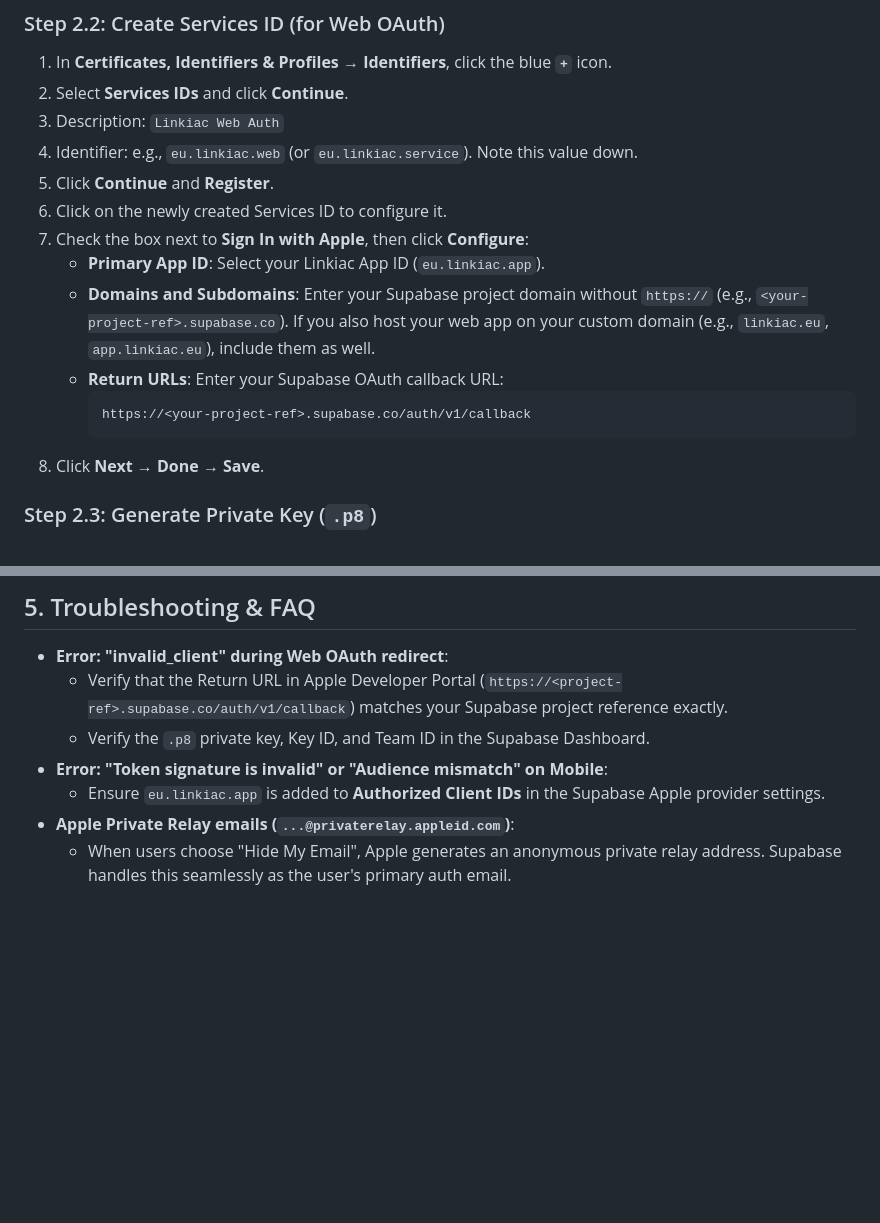
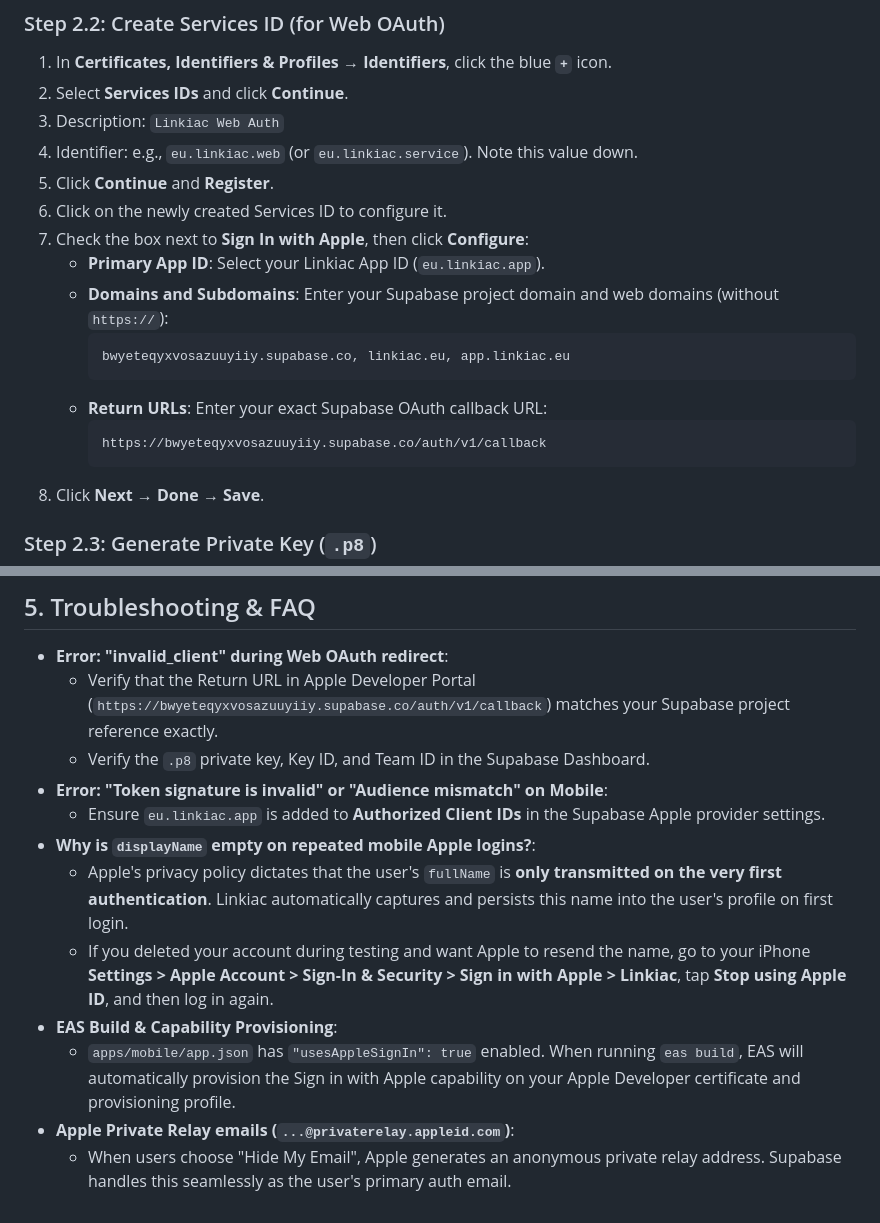
Before and after one commit to hasanbhati/Linkiac, a Markdown page: docs/supabase_apple_auth_setup.md, 2 parts joined by grey strips. Drawn GitHub-style; blank space fills up the shorter version.

Commit message:
docs: update Apple Sign In guide with exact Linkiac Supabase credentials and EAS notes

````diff
--- a/docs/supabase_apple_auth_setup.md
+++ b/docs/supabase_apple_auth_setup.md
@@ -29,12 +29,15 @@ This guide walks you through configuring **Sign in with Apple** on both the **Ap
 5. Click **Continue** and **Register**.
 6. Click on the newly created Services ID to configure it.
 7. Check the box next to **Sign In with Apple**, then click **Configure**:
-   - **Primary App ID**: Select your Linkiac App ID (`eu.linkiac.app`).
-   - **Domains and Subdomains**: Enter your Supabase project domain without `https://` (e.g., `<your-project-ref>.supabase.co`). If you also host your web app on your custom domain (e.g., `linkiac.eu`, `app.linkiac.eu`), include them as well.
-   - **Return URLs**: Enter your Supabase OAuth callback URL:
-     ```text
-     https://<your-project-ref>.supabase.co/auth/v1/callback
-     ```
+    - **Primary App ID**: Select your Linkiac App ID (`eu.linkiac.app`).
+    - **Domains and Subdomains**: Enter your Supabase project domain and web domains (without `https://`):
+      ```text
+      bwyeteqyxvosazuuyiiy.supabase.co, linkiac.eu, app.linkiac.eu
+      ```
+    - **Return URLs**: Enter your exact Supabase OAuth callback URL:
+      ```text
+      https://bwyeteqyxvosazuuyiiy.supabase.co/auth/v1/callback
+      ```
 8. Click **Next** → **Done** → **Save**.
 
 ### Step 2.3: Generate Private Key (`.p8`)
@@ -107,9 +110,14 @@ This guide walks you through configuring **Sign in with Apple** on both the **Ap
 ## 5. Troubleshooting & FAQ
 
 - **Error: "invalid_client" during Web OAuth redirect**:
-  - Verify that the Return URL in Apple Developer Portal (`https://<project-ref>.supabase.co/auth/v1/callback`) matches your Supabase project reference exactly.
+  - Verify that the Return URL in Apple Developer Portal (`https://bwyeteqyxvosazuuyiiy.supabase.co/auth/v1/callback`) matches your Supabase project reference exactly.
   - Verify the `.p8` private key, Key ID, and Team ID in the Supabase Dashboard.
 - **Error: "Token signature is invalid" or "Audience mismatch" on Mobile**:
   - Ensure `eu.linkiac.app` is added to **Authorized Client IDs** in the Supabase Apple provider settings.
+- **Why is `displayName` empty on repeated mobile Apple logins?**:
+  - Apple's privacy policy dictates that the user's `fullName` is **only transmitted on the very first authentication**. Linkiac automatically captures and persists this name into the user's profile on first login.
+  - If you deleted your account during testing and want Apple to resend the name, go to your iPhone **Settings > Apple Account > Sign-In & Security > Sign in with Apple > Linkiac**, tap **Stop using Apple ID**, and then log in again.
+- **EAS Build & Capability Provisioning**:
+  - `apps/mobile/app.json` has `"usesAppleSignIn": true` enabled. When running `eas build`, EAS will automatically provision the Sign in with Apple capability on your Apple Developer certificate and provisioning profile.
 - **Apple Private Relay emails (`...@privaterelay.appleid.com`)**:
   - When users choose "Hide My Email", Apple generates an anonymous private relay address. Supabase handles this seamlessly as the user's primary auth email.
````
